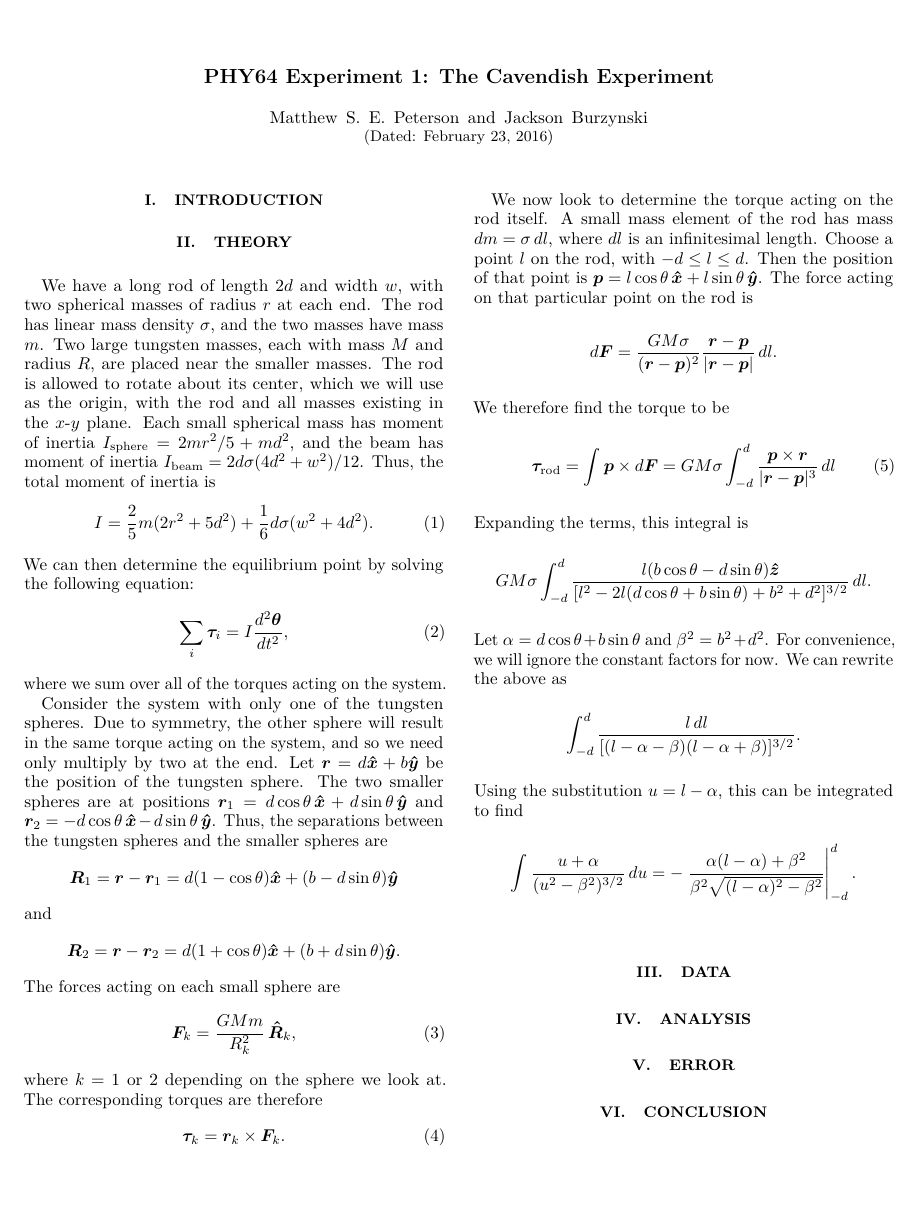
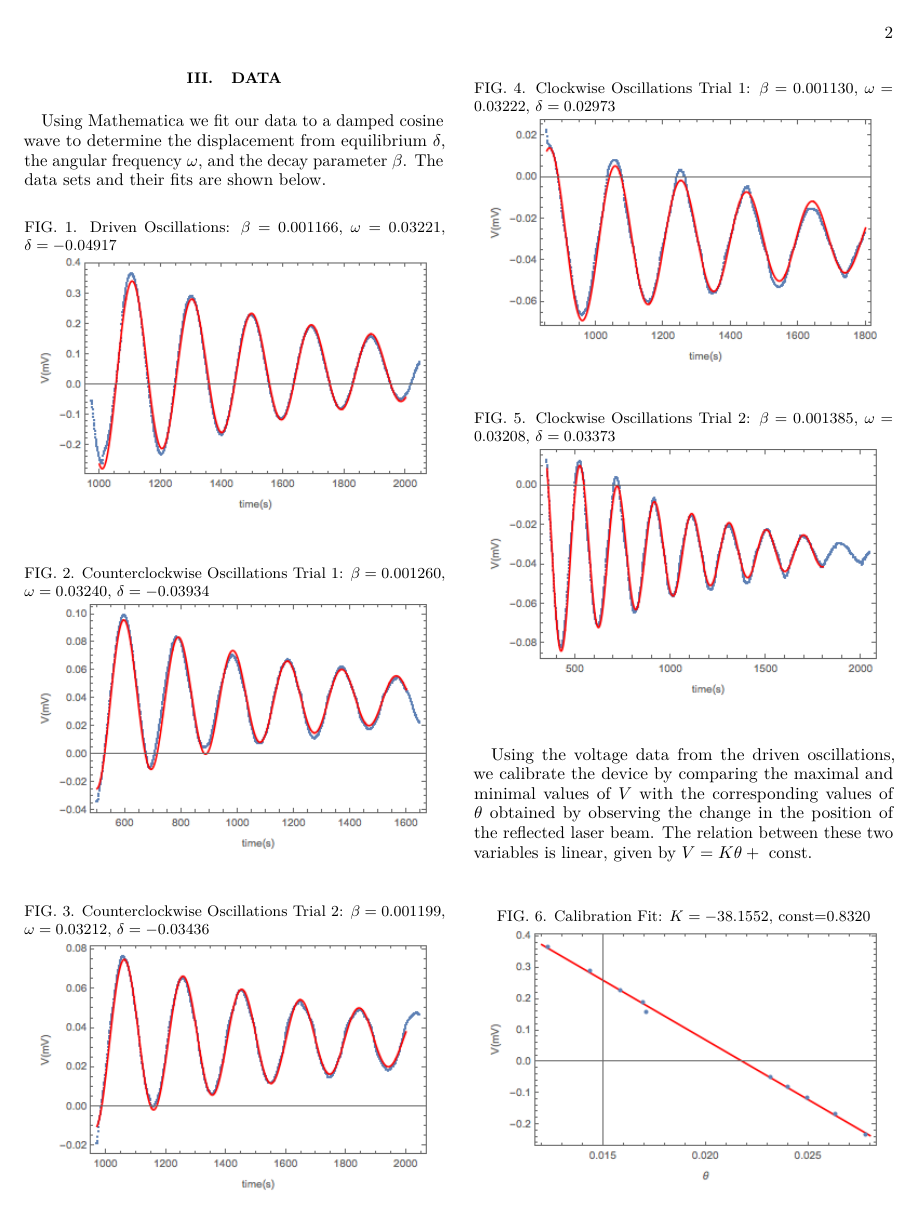
Before and after one commit to jburzy01/Cavendish, a LaTeX paper (lab1/report/lab1.tex): the whole page before the commit and page 2 of 3 after it. Compiled offline with pdfLaTeX.

Commit message:
added introduction and began analysis section

```diff
--- a/lab1/report/lab1.tex
+++ b/lab1/report/lab1.tex
@@ -121,3 +125,43 @@ find
 
 \section{Data}
 
+Using Mathematica we fit our data to a damped cosine wave to determine the displacement from equilibrium $\delta$, the angular frequency $\omega$, and the decay parameter $\beta$. The data sets and their fits are shown below.
+
+\begin{figure}[h!]
+\centering
+\caption{Driven Oscillations: $\beta = 0.001166$, $\omega = 0.03221$, $\delta=-0.04917$}
+
+\includegraphics[width=8cm]{figs/drivenplot.png}
+\end{figure}
+
+\begin{figure}[h!]
+\centering
+\caption{Counterclockwise Oscillations Trial 1: $\beta = 0.001260$, $\omega = 0.03240$, $\delta=-0.03934$}
+\includegraphics[width=8cm]{figs/counterclockwise1plot.png}
+\end{figure}
+
+\begin{figure}[h!]
+\centering
+\caption{Counterclockwise Oscillations Trial 2: $\beta = 0.001199$, $\omega = 0.03212$, $\delta=-0.03436$}
+\includegraphics[width=8cm]{figs/counterclockwise2plot.png}
+\end{figure}
+
+\begin{figure}[h!]
+\centering
+\caption{Clockwise Oscillations Trial 1: $\beta = 0.001130$, $\omega = 0.03222$, $\delta=0.02973$}
+\includegraphics[width=8cm]{figs/clockwise1plot.png}
+\end{figure}
+
+\begin{figure}[h!]
+\centering
+\caption{Clockwise Oscillations Trial 2: $\beta = 0.001385$, $\omega = 0.03208$, $\delta=0.03373$}
+\includegraphics[width=8cm]{figs/clockwise2plot.png}
+\end{figure}
+
+Using the voltage data from the driven oscillations, we calibrate the device by comparing the maximal and minimal values of $V$ with the corresponding values of $\theta$ obtained by observing the change in the position of the reflected laser beam. The relation between these two variables is linear, given by $V = K \theta + \text{ const}$.
+
+\begin{figure}[h!]
+\centering
+\caption{Calibration Fit: $K=-38.1552$, const=0.8320}
+\includegraphics[width=8cm]{figs/calibration.png}
+\end{figure}
```
Also changed, not shown: lab1/report/figs/calibration.png (added), lab1/report/figs/clockwise1plot.png (added), lab1/report/figs/clockwise1plot.svg (added), lab1/report/figs/clockwise2plot.png (added), lab1/report/figs/clockwise2plot.svg (added), lab1/report/figs/counterclockwise1plot.png (added), lab1/report/figs/counterclockwise1plot.svg (added), lab1/report/figs/counterclockwise2plot.png (added), lab1/report/figs/counterclockwise2plot.svg (added), lab1/report/figs/drivenplot.png (added), lab1/report/figs/drivenplot.svg (added), lab1/report/lab1.pdf, lab1/report/lab1.tex (30 more changed lines), 2 other files.
